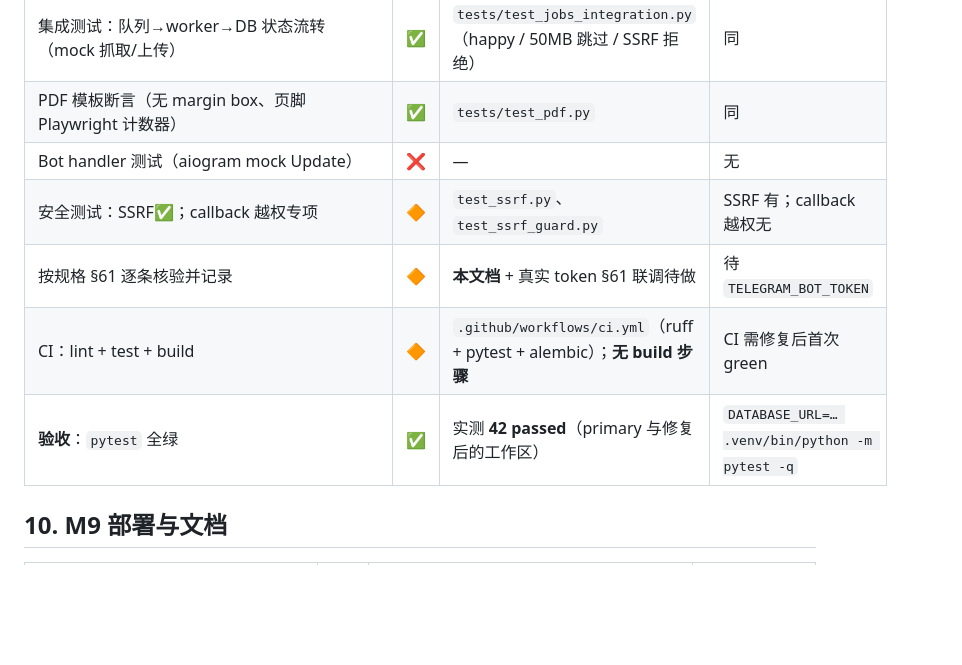
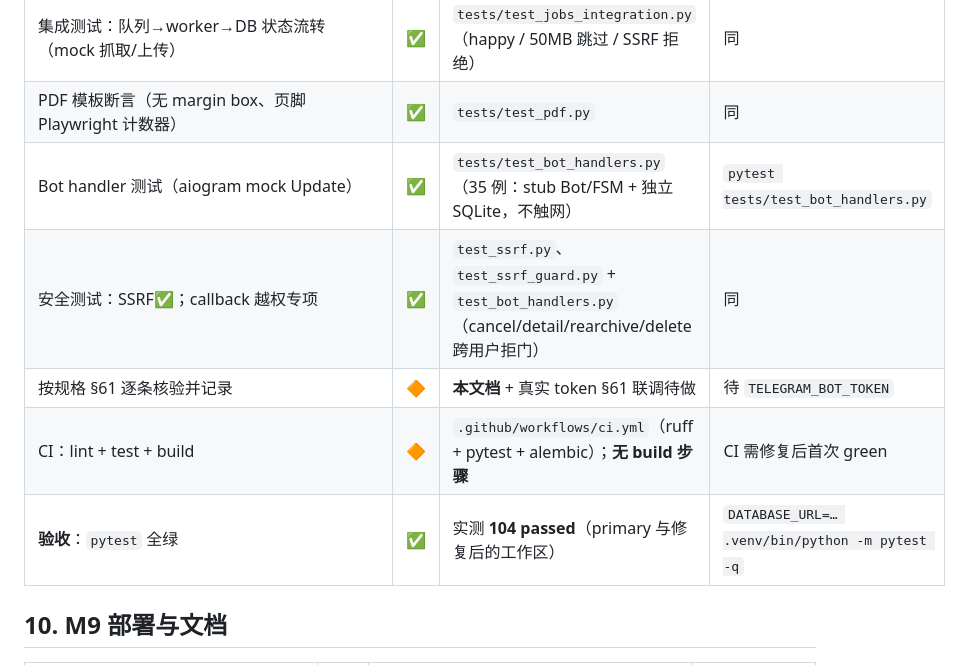
Before and after one commit to smthdagg/archivebot-tg, a Markdown page: docs/03-acceptance.md, the part around one of its changes. Rendered like a GitHub page; blank space fills up the shorter version.

Commit message:
docs: M8 Bot handler 单测补全后同步进度状态表与验收清单
- docs/01 M8 状态 ✅，测试计数 42→104，标注 tests/test_bot_handlers.py（0124b95）
- docs/03：Bot handler 测试 ✅（35 例）、callback 越权专项 ✅，验收基线 104 passed

```diff
--- a/docs/03-acceptance.md
+++ b/docs/03-acceptance.md
@@ -156,11 +156,11 @@
 | 数据库测试：CRUD / ownership | ✅ | `tests/test_database.py` | 同 |
 | 集成测试：队列→worker→DB 状态流转（mock 抓取/上传） | ✅ | `tests/test_jobs_integration.py`（happy / 50MB 跳过 / SSRF 拒绝） | 同 |
 | PDF 模板断言（无 margin box、页脚 Playwright 计数器） | ✅ | `tests/test_pdf.py` | 同 |
-| Bot handler 测试（aiogram mock Update） | ❌ | — | 无 |
-| 安全测试：SSRF✅；callback 越权专项 | 🔶 | `test_ssrf.py`、`test_ssrf_guard.py` | SSRF 有；callback 越权无 |
+| Bot handler 测试（aiogram mock Update） | ✅ | `tests/test_bot_handlers.py`（35 例：stub Bot/FSM + 独立 SQLite，不触网） | `pytest tests/test_bot_handlers.py` |
+| 安全测试：SSRF✅；callback 越权专项 | ✅ | `test_ssrf.py`、`test_ssrf_guard.py` + `test_bot_handlers.py`（cancel/detail/rearchive/delete 跨用户拒门） | 同 |
 | 按规格 §61 逐条核验并记录 | 🔶 | **本文档** + 真实 token §61 联调待做 | 待 `TELEGRAM_BOT_TOKEN` |
 | CI：lint + test + build | 🔶 | `.github/workflows/ci.yml`（ruff + pytest + alembic）；**无 build 步骤** | CI 需修复后首次 green |
-| **验收**：`pytest` 全绿 | ✅ | 实测 **42 passed**（primary 与修复后的工作区） | `DATABASE_URL=… .venv/bin/python -m pytest -q` |
+| **验收**：`pytest` 全绿 | ✅ | 实测 **104 passed**（primary 与修复后的工作区） | `DATABASE_URL=… .venv/bin/python -m pytest -q` |
 
 ## 10. M9 部署与文档
 
```
Also changed, not shown: other parts of docs/03-acceptance.md (+1 -1 lines), docs/01-task-breakdown.md (+2 -2 lines).
